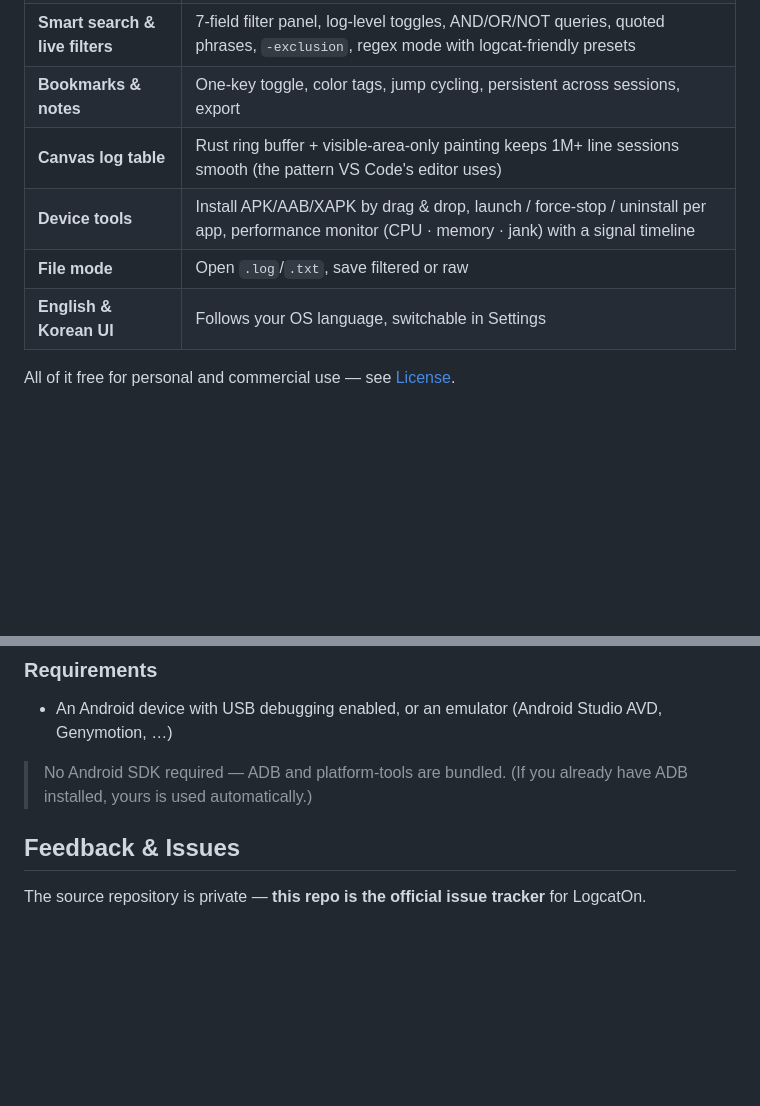
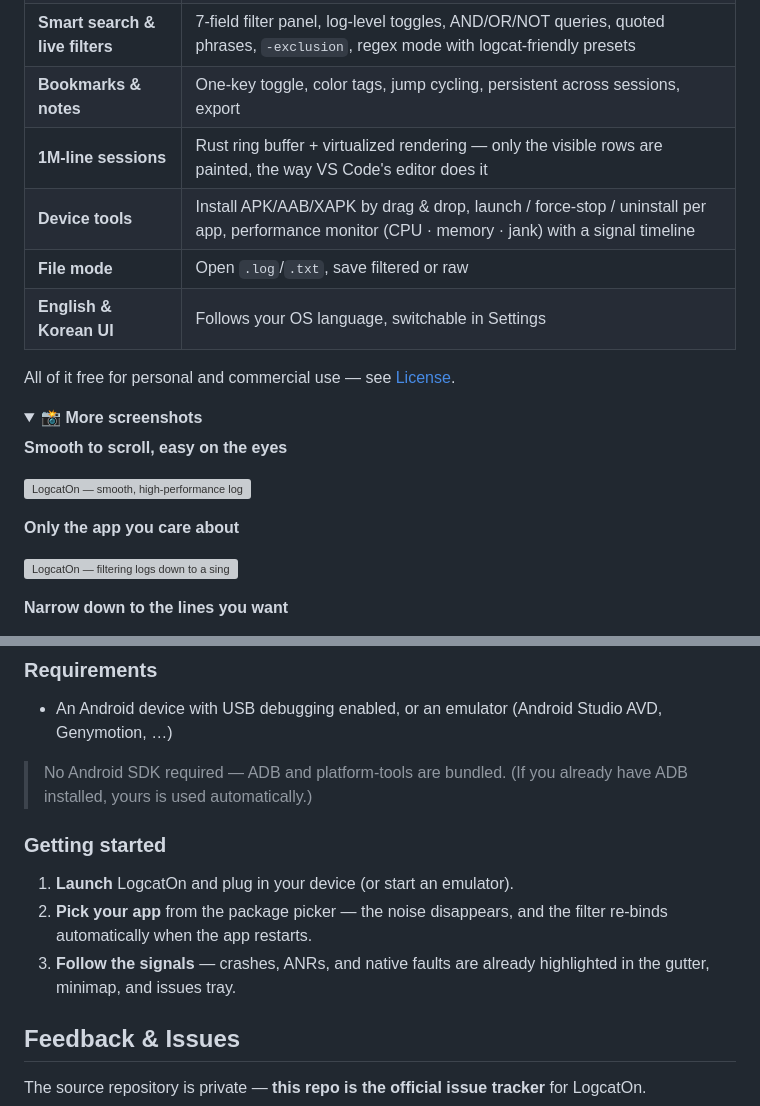
Before and after one commit to qwerfunch/logcat-on-releases, a Markdown page: README.md, 2 parts joined by grey strips. GitHub-like rendering; folded sections open; blank space fills up the shorter version; grey boxes are pictures that could not be loaded.

```diff
--- a/README.md
+++ b/README.md
@@ -36,9 +41,23 @@ Android Studio's logcat was so painful, I built my own. LogcatOn is a native des
 | **Signal catalog** | 32+ built-in patterns (crash · ANR · native fault · memory · lifecycle) highlighted via gutter strip, inline pill, minimap dot, and issues tray — custom signals supported |
 | **Smart search & live filters** | 7-field filter panel, log-level toggles, AND/OR/NOT queries, quoted phrases, `-exclusion`, regex mode with logcat-friendly presets |
 | **Bookmarks & notes** | One-key toggle, color tags, jump cycling, persistent across sessions, export |
-| **Canvas log table** | Rust ring buffer + visible-area-only painting keeps 1M+ line sessions smooth (the pattern VS Code's editor uses) |
+| **1M-line sessions** | Rust ring buffer + virtualized rendering — only the visible rows are painted, the way VS Code's editor does it |
 | **Device tools** | Install APK/AAB/XAPK by drag & drop, launch / force-stop / uninstall per app, performance monitor (CPU · memory · jank) with a signal timeline |
 | **File mode** | Open `.log`/`.txt`, save filtered or raw |
 | **English & Korean UI** | Follows your OS language, switchable in Settings |
 
 All of it free for personal and commercial use — see [License](#license).
+
+<details>
+<summary><strong>📸 More screenshots</strong></summary>
+
+**Smooth to scroll, easy on the eyes**
+
+![LogcatOn — smooth, high-performance log view](assets/features/design.webp)
+
+**Only the app you care about**
+
+![LogcatOn — filtering logs down to a single app](assets/features/app.webp)
+
+**Narrow down to the lines you want**
+
@@ -61,6 +99,12 @@ Grab the build for your OS from the **[release page](https://qwerfunch.github.io
 - An Android device with USB debugging enabled, or an emulator (Android Studio AVD, Genymotion, …)
 
 > No Android SDK required — ADB and platform-tools are bundled. (If you already have ADB installed, yours is used automatically.)
+
+### Getting started
+
+1. **Launch** LogcatOn and plug in your device (or start an emulator).
+2. **Pick your app** from the package picker — the noise disappears, and the filter re-binds automatically when the app restarts.
+3. **Follow the signals** — crashes, ANRs, and native faults are already highlighted in the gutter, minimap, and issues tray.
 
 ## Feedback & Issues
 
```
Also changed, not shown: other parts of README.md (+24 -0 lines).
